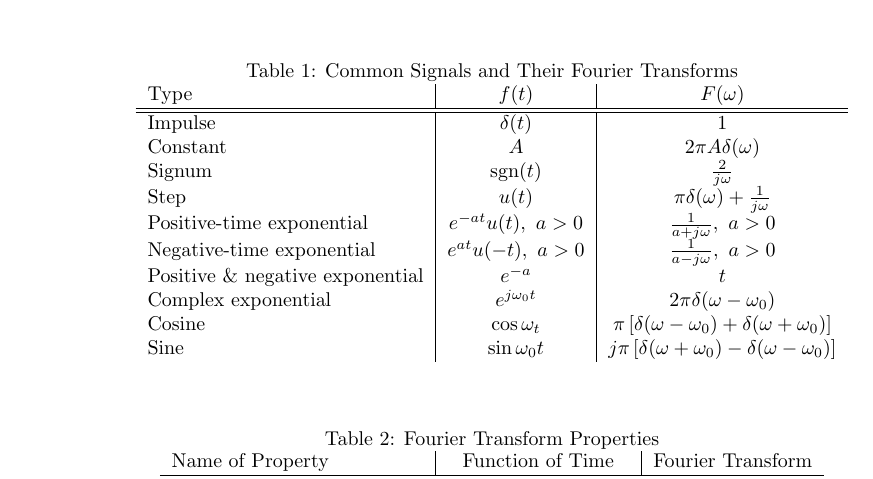
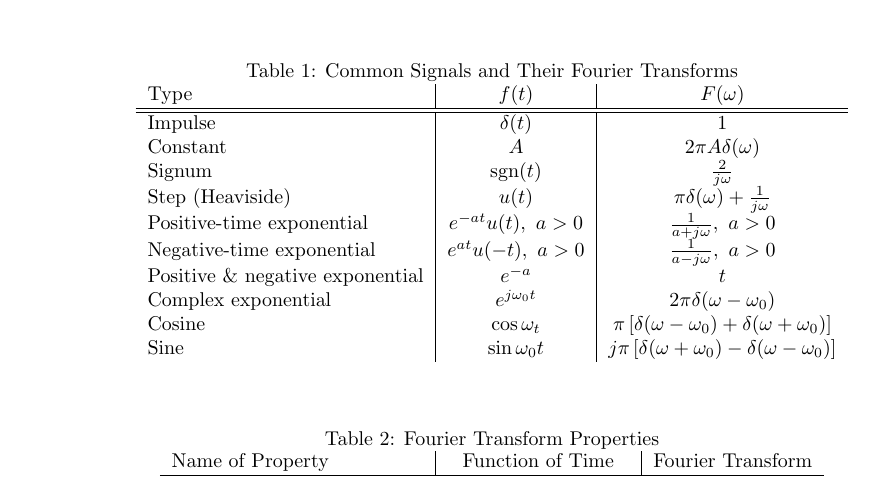
Before and after one commit to mvx-dev/notes, a LaTeX document (study/ELEC2134/lecture-notes/lecture-notes.tex): part of page 13 of 13, cut so that both start at the same text. Compiled offline with pdfLaTeX.

Commit message:
feat: updated notes

```diff
--- a/study/ELEC2134/lecture-notes/lecture-notes.tex
+++ b/study/ELEC2134/lecture-notes/lecture-notes.tex
@@ -520,7 +520,7 @@ Miscellaneous:
         Impulse & $\delta (t)$ & 1 \\
         Constant & $A$ & $2\pi A\delta (\omega )$ \\
         Signum & $\text{sgn}(t)$ & $\frac{2}{j\omega }$ \\
-        Step & $u(t)$ & $\pi \delta (\omega )+\frac{1}{j\omega }$ \\
+        Step (Heaviside) & $u(t)$ & $\pi \delta (\omega )+\frac{1}{j\omega }$ \\
         Positive-time exponential & $e^{-at}u(t),\ a>0$ & $\frac{1}{a+j\omega },\ a>0$ \\
         Negative-time exponential & $e^{at}u(-t),\ a>0$ & $\frac{1}{a-j\omega },\ a>0$ \\
         Positive \& negative exponential & $e^{-a}$ & $t$ \\
```
Also changed, not shown: study/ELEC2134/lecture-notes/lecture-notes.pdf, 3 other files.
